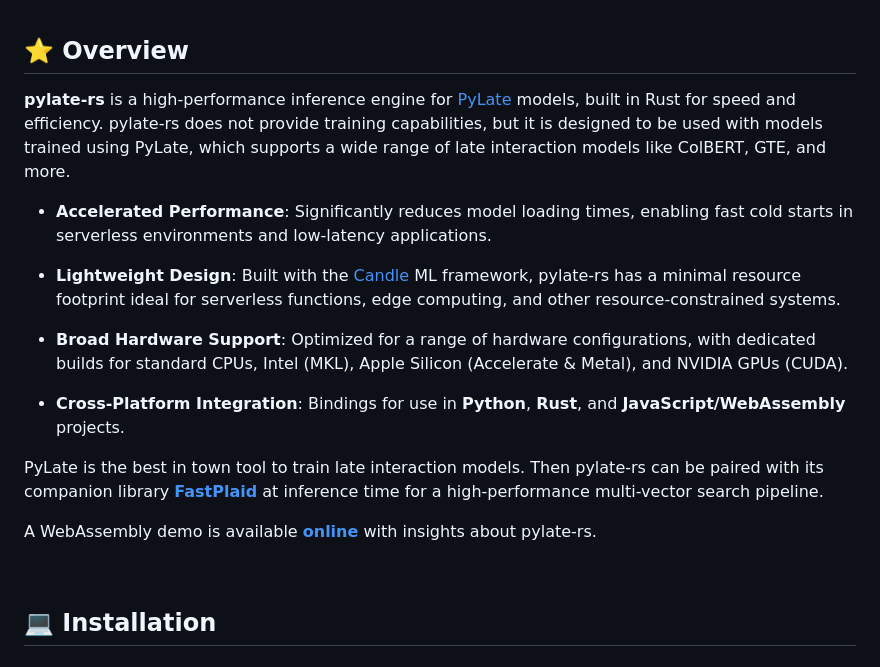
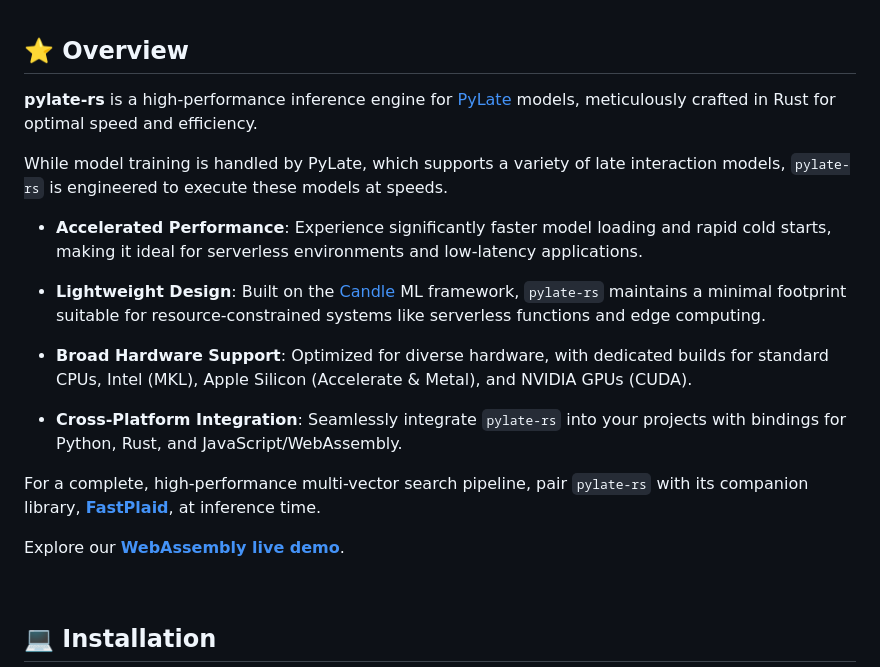
Before and after one commit to lightonai/pylate-rs, a Markdown page: README.md, the part around the change. Rendered like a GitHub page.

```diff
--- a/README.md
+++ b/README.md
@@ -18,19 +18,21 @@
 
 ## ⭐️ Overview
 
-**pylate-rs** is a high-performance inference engine for [PyLate](https://github.com/lightonai/pylate) models, built in Rust for speed and efficiency. pylate-rs does not provide training capabilities, but it is designed to be used with models trained using PyLate, which supports a wide range of late interaction models like ColBERT, GTE, and more.
+**pylate-rs** is a high-performance inference engine for [PyLate](https://github.com/lightonai/pylate) models, meticulously crafted in Rust for optimal speed and efficiency.
 
-- **Accelerated Performance**: Significantly reduces model loading times, enabling fast cold starts in serverless environments and low-latency applications.
+While model training is handled by PyLate, which supports a variety of late interaction models, `pylate-rs` is engineered to execute these models at speeds.
 
-- **Lightweight Design**: Built with the [Candle](https://github.com/huggingface/candle) ML framework, pylate-rs has a minimal resource footprint ideal for serverless functions, edge computing, and other resource-constrained systems.
+- **Accelerated Performance**: Experience significantly faster model loading and rapid cold starts, making it ideal for serverless environments and low-latency applications.
 
-- **Broad Hardware Support**: Optimized for a range of hardware configurations, with dedicated builds for standard CPUs, Intel (MKL), Apple Silicon (Accelerate & Metal), and NVIDIA GPUs (CUDA).
+- **Lightweight Design**: Built on the [Candle](https://github.com/huggingface/candle) ML framework, `pylate-rs` maintains a minimal footprint suitable for resource-constrained systems like serverless functions and edge computing.
 
-- **Cross-Platform Integration**: Bindings for use in **Python**, **Rust**, and **JavaScript/WebAssembly** projects.
+- **Broad Hardware Support**: Optimized for diverse hardware, with dedicated builds for standard CPUs, Intel (MKL), Apple Silicon (Accelerate & Metal), and NVIDIA GPUs (CUDA).
 
-PyLate is the best in town tool to train late interaction models. Then pylate-rs can be paired with its companion library [**FastPlaid**](https://github.com/lightonai/fast-plaid) at inference time for a high-performance multi-vector search pipeline.
+- **Cross-Platform Integration**: Seamlessly integrate `pylate-rs` into your projects with bindings for Python, Rust, and JavaScript/WebAssembly.
 
-A WebAssembly demo is available [**online**](https://lightonai.github.io/pylate-rs/) with insights about pylate-rs.
+For a complete, high-performance multi-vector search pipeline, pair `pylate-rs` with its companion library, [**FastPlaid**](https://github.com/lightonai/fast-plaid), at inference time.
+
+Explore our [**WebAssembly live demo**](https://lightonai.github.io/pylate-rs/).
 
 &nbsp;
 
```
